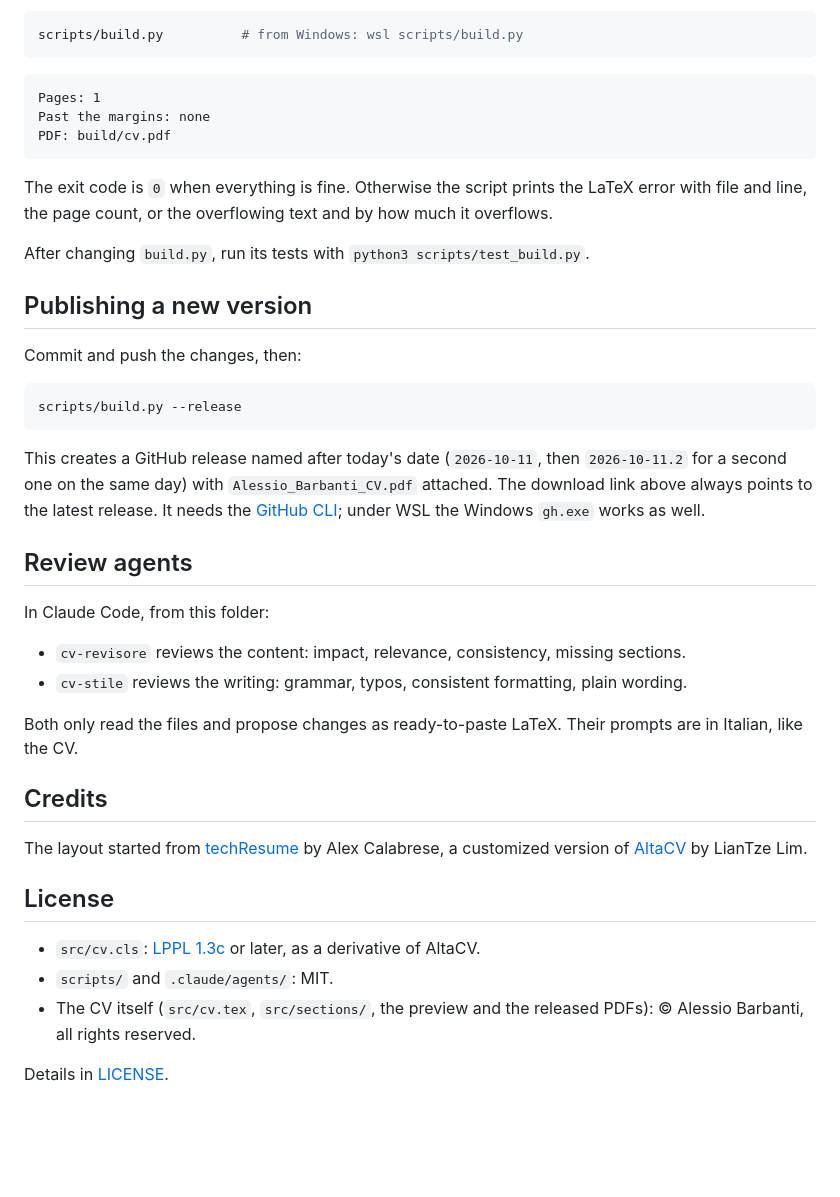
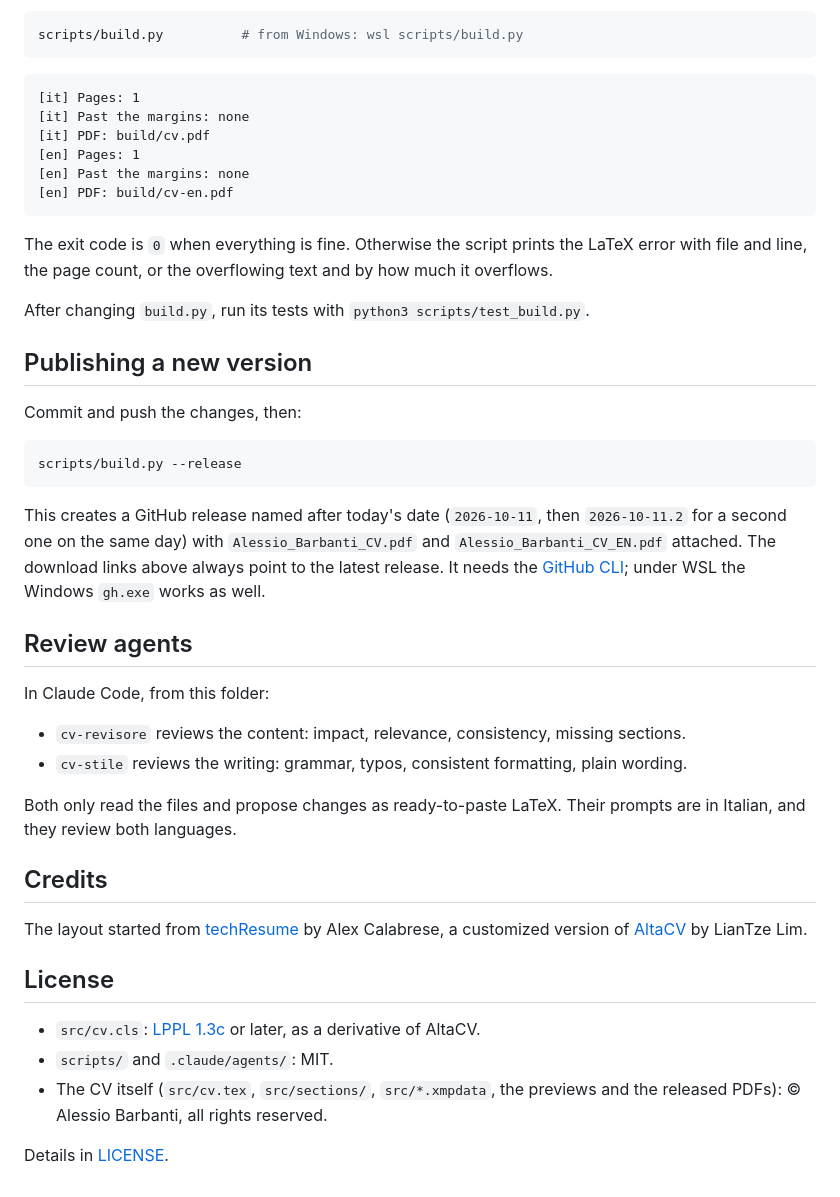
Before and after one commit to AlessioBarbanti/Curriculum, a Markdown page: README.md, the part around one of its changes. Rendered like a GitHub page; blank space fills up the shorter version.

````diff
--- a/README.md
+++ b/README.md
@@ -39,9 +44,12 @@ scripts/build.py          # from Windows: wsl scripts/build.py
 ```
 
 ```
-Pages: 1
-Past the margins: none
-PDF: build/cv.pdf
+[it] Pages: 1
+[it] Past the margins: none
+[it] PDF: build/cv.pdf
+[en] Pages: 1
+[en] Past the margins: none
+[en] PDF: build/cv-en.pdf
 ```
 
 The exit code is `0` when everything is fine. Otherwise the script prints the LaTeX error with file and line, the page count, or the overflowing text and by how much it overflows.
@@ -56,7 +64,7 @@ Commit and push the changes, then:
 scripts/build.py --release
 ```
 
-This creates a GitHub release named after today's date (`2026-10-11`, then `2026-10-11.2` for a second one on the same day) with `Alessio_Barbanti_CV.pdf` attached. The download link above always points to the latest release. It needs the [GitHub CLI](https://cli.github.com/); under WSL the Windows `gh.exe` works as well.
+This creates a GitHub release named after today's date (`2026-10-11`, then `2026-10-11.2` for a second one on the same day) with `Alessio_Barbanti_CV.pdf` and `Alessio_Barbanti_CV_EN.pdf` attached. The download links above always point to the latest release. It needs the [GitHub CLI](https://cli.github.com/); under WSL the Windows `gh.exe` works as well.
 
 ## Review agents
 
@@ -65,7 +73,7 @@ In Claude Code, from this folder:
 - `cv-revisore` reviews the content: impact, relevance, consistency, missing sections.
 - `cv-stile` reviews the writing: grammar, typos, consistent formatting, plain wording.
 
-Both only read the files and propose changes as ready-to-paste LaTeX. Their prompts are in Italian, like the CV.
+Both only read the files and propose changes as ready-to-paste LaTeX. Their prompts are in Italian, and they review both languages.
 
 ## Credits
 
@@ -75,6 +83,6 @@ The layout started from [techResume](https://github.com/alexcalabrese/techResume
 
 - `src/cv.cls`: [LPPL 1.3c](https://www.latex-project.org/lppl/lppl-1-3c/) or later, as a derivative of AltaCV.
 - `scripts/` and `.claude/agents/`: MIT.
-- The CV itself (`src/cv.tex`, `src/sections/`, the preview and the released PDFs): © Alessio Barbanti, all rights reserved.
+- The CV itself (`src/cv.tex`, `src/sections/`, `src/*.xmpdata`, the previews and the released PDFs): © Alessio Barbanti, all rights reserved.
 
 Details in [LICENSE](LICENSE).
````
Also changed, not shown: other parts of README.md (+12 -7 lines), .claude/agents/cv-revisore.md (+1 -0 lines), .claude/agents/cv-stile.md (+1 -0 lines), docs/preview-en.png (added), docs/preview.png, 10 other files.
